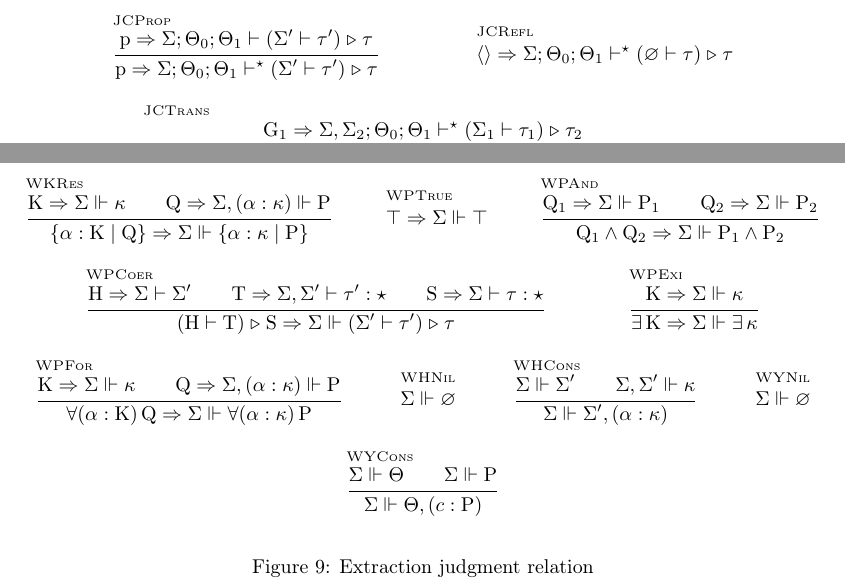
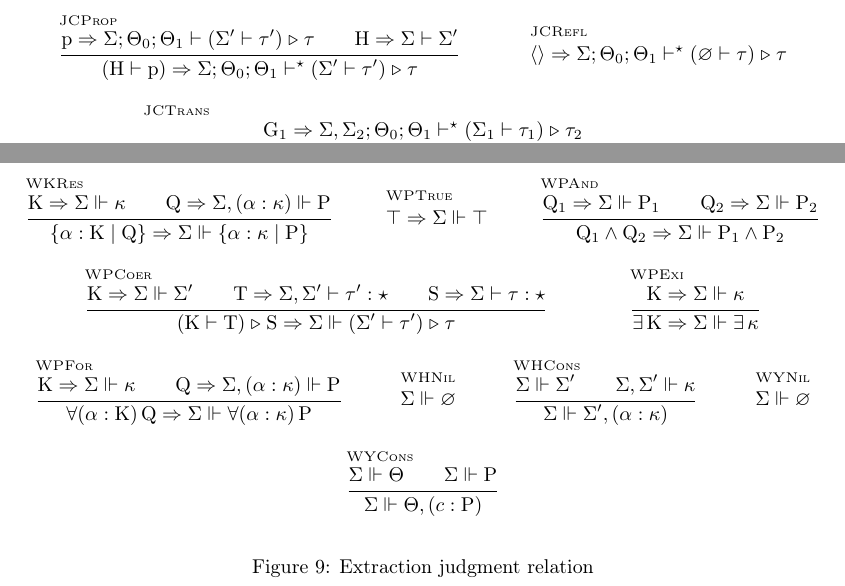
Before and after one commit to ia0/fcc, a LaTeX document (tex/main.tex, which reads tex/local.sty): two parts of pages 4 and 5 of 8, joined at a grey line, cut so that both start at the same text. Compiled offline with pdfLaTeX.

Commit message:
correct the LaTeX description in accordance to the change

```diff
--- a/tex/local.sty
+++ b/tex/local.sty
@@ -122,6 +122,7 @@
 \newcommand{\pRes}[0]{\&}
 \newcommand{\pFix}[2]{\mu (#1 : #2)\,}
 \newcommand{\pCoer}[2]{#1[#2]}
+\newcommand{\gProp}[2]{(#1 \vdash #2)}
 \newcommand{\gRefl}[0]{\langle\rangle}
 \newcommand{\gTrans}[1]{#1 ;}
 \newcommand{\gWeak}[0]{!}
--- a/tex/main.tex
+++ b/tex/main.tex
@@ -390,9 +390,10 @@
 \begin{figure}
 \begin{mathpar}
 \infer[JCProp]{%
-  \Ex \pa \JP \Ha \Yao \Yai \PCoer \Hap \tap \ta
+  \Ex \pa \JP \Ha \Yao \Yai \PCoer \Hap \tap \ta\\
+  \Ex \ha \JH \Ha \Hap \\
 }{%
-  \Ex \pa \JC \Ha \Yao \Yai \Hap \tap \ta
+  \Ex {\gProp \ha \pa} \JC \Ha \Yao \Yai \Hap \tap \ta
 }
 
 \infer[JCRefl]{}{%
@@ -568,11 +569,11 @@
 }
 
 \infer[WPCoer]{%
-  \Ex \ha \JH \Ha \Hap \\
+  \Ex \Ka \Jwf \Ha \Hap \\
   \Ex \Ta \JT {\Happ \Ha \Hap} \tap \KStar \\
   \Ex \Tb \JT \Ha \ta \KStar
 }{%
-  \Ex {\PCoer \ha \Ta \Tb} \Jwf \Ha \PCoer \Hap \tap \ta
+  \Ex {\PCoer \Ka \Ta \Tb} \Jwf \Ha \PCoer \Hap \tap \ta
 }
 
 \infer[WPExi]{%
```
